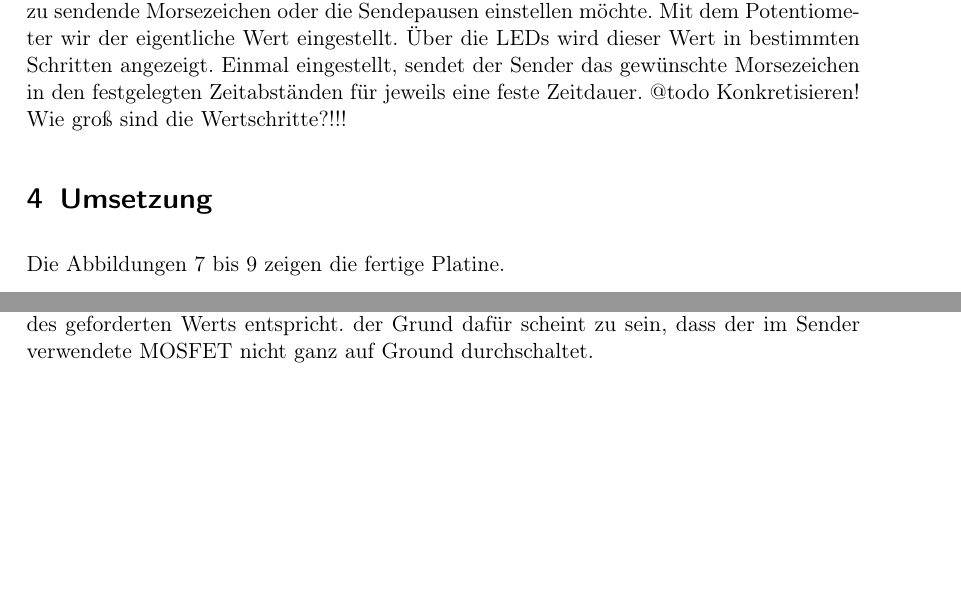
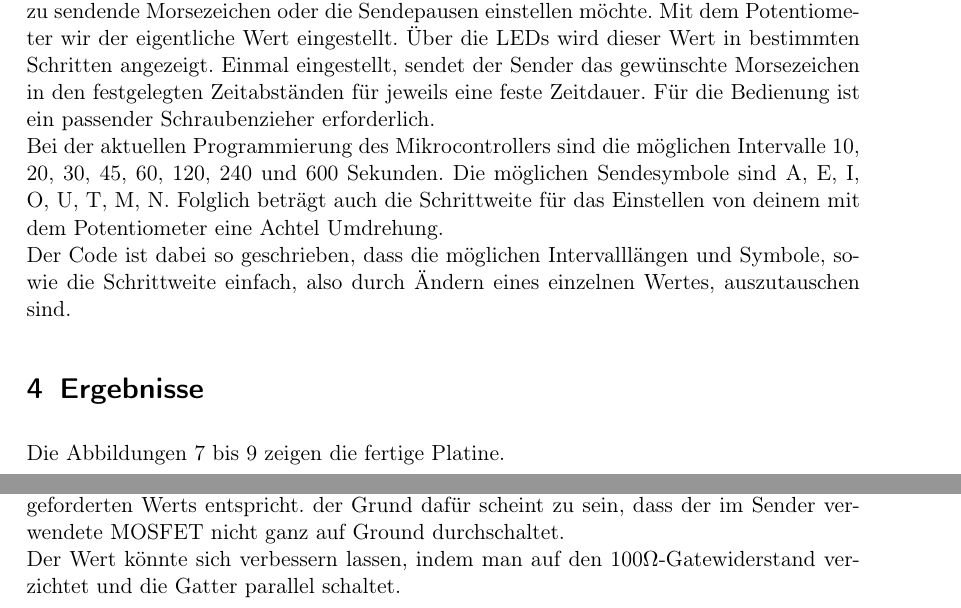
Before and after one commit to Timmifixedit/Fuchsjagdsender-Projektbericht, a LaTeX document (main.tex, which reads ergebnisse.tex, konzept.tex): two parts of pages 7 and 10 of 10 before the commit and two parts of pages 8 and 12 of 12 after it, joined at a grey line, cut so that both start at the same text, the shorter picture padded with empty space. Compiled offline with pdfLaTeX.

Commit message:
Konzept und Ergebnis ergänzt, Umsetzung in Ergebnis integriert

```diff
--- a/ergebnisse.tex
+++ b/ergebnisse.tex
@@ -1 +1,2 @@
 \section{Ergebnisse}
+Die Abbildungen \ref{bild1} bis \ref{bild3} zeigen die fertige Platine.
@@ -1,0 +6,2 @@
+	\label{bild1}
+\end{figure}
@@ -6,4 +22,5 @@ Abbildung \ref{filter} zeigt die für das Ausgangsfilter gemessenen Werte. Demna
 	\label{filter}
 \end{figure}
 
-Die in der Validierung gemessene Sendeleistung beträgt 0,53W, was etwa der Hälfte des geforderten Werts entspricht. der Grund dafür scheint zu sein, dass der im Sender verwendete MOSFET nicht ganz auf Ground durchschaltet.
+Die in der Validierung gemessene Sendeleistung beträgt 0,53W, was etwa der Hälfte des geforderten Werts entspricht. der Grund dafür scheint zu sein, dass der im Sender verwendete MOSFET nicht ganz auf Ground durchschaltet.\\
+Der Wert könnte sich verbessern lassen, indem man auf den 100$\Omega$-Gatewiderstand verzichtet und die Gatter parallel schaltet.
--- a/konzept.tex
+++ b/konzept.tex
@@ -75,5 +75,7 @@ gesteuert. Als Anzeige dienen 5 LEDs. Mit dem Statusschalter wird ausgewählt, o
 man das zu sendende Morsezeichen oder die Sendepausen einstellen möchte.
 Mit dem Potentiometer wir der eigentliche Wert eingestellt. Über die LEDs wird dieser
 Wert in bestimmten Schritten angezeigt. Einmal eingestellt, sendet der Sender das gewünschte
-Morsezeichen in den festgelegten Zeitabständen für jeweils eine feste Zeitdauer.
-@todo Konkretisieren! Wie groß sind die Wertschritte?!!!
+Morsezeichen in den festgelegten Zeitabständen für jeweils eine feste Zeitdauer. Für die Bedienung ist ein passender Schraubenzieher erforderlich.\\
+Bei der aktuellen Programmierung des Mikrocontrollers sind die möglichen Intervalle 10, 20, 30, 45, 60, 120, 240 und 600 Sekunden.
+Die möglichen Sendesymbole sind A, E, I, O, U, T, M, N. Folglich beträgt auch die Schrittweite für das Einstellen von deinem mit dem Potentiometer eine Achtel Umdrehung. \\
+Der Code ist dabei so geschrieben, dass die möglichen Intervalllängen und Symbole, sowie die Schrittweite einfach, also durch Ändern eines einzelnen Wertes, auszutauschen sind.
```
Also changed, not shown: main.tex (+3 -1 lines), ergebnisse.tex (13 more changed lines), konzept.tex (2 more changed lines).
